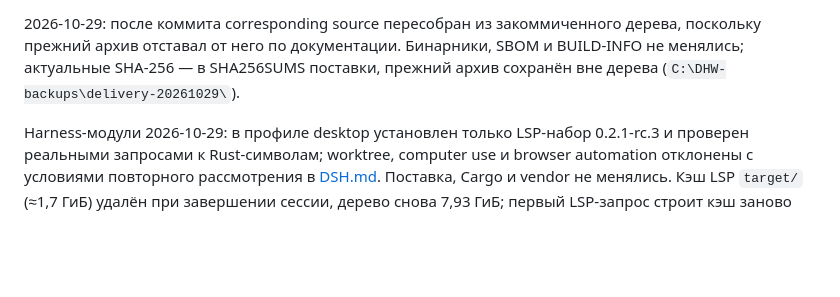
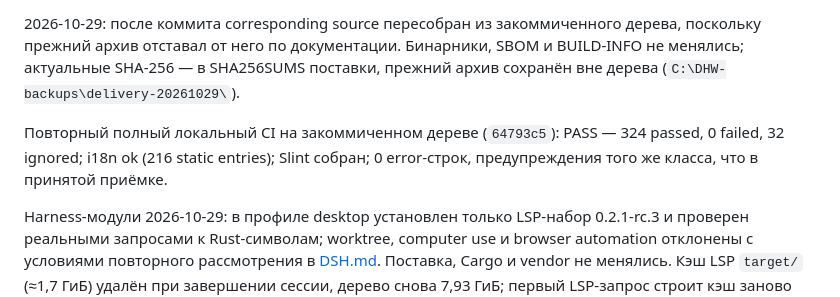
Before and after one commit to DanilaGrinRus/Flint, a Markdown page: docs/STATUS.md, the part around the change. Drawn GitHub-style; blank space fills up the shorter version.

Commit message:
Docs: record the full CI run on the committed tree
The local CI was re-run after the cleanup commit and the source refresh:
324 passed, 0 failed, 32 ignored, i18n ok, Slint built, no error lines.

```diff
--- a/docs/STATUS.md
+++ b/docs/STATUS.md
@@ -71,6 +71,10 @@ Git baseline уборки bb4b7f3; изменения уборки закомм
 BUILD-INFO не менялись; актуальные SHA-256 — в SHA256SUMS поставки, прежний архив
 сохранён вне дерева (`C:\DHW-backups\delivery-20261029\`).
 
+Повторный полный локальный CI на закоммиченном дереве (`64793c5`): PASS —
+324 passed, 0 failed, 32 ignored; i18n ok (216 static entries); Slint собран;
+0 error-строк, предупреждения того же класса, что в принятой приёмке.
+
 Harness-модули 2026-10-29: в профиле desktop установлен только LSP-набор
 0.2.1-rc.3 и проверен реальными запросами к Rust-символам; worktree, computer use
 и browser automation отклонены с условиями повторного рассмотрения в
```
